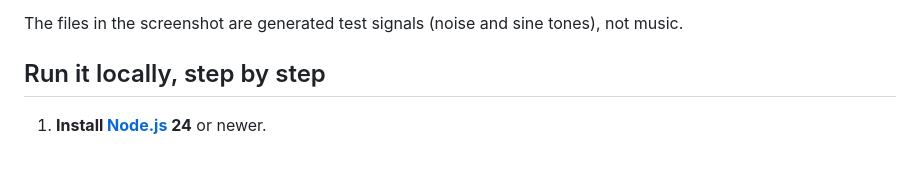
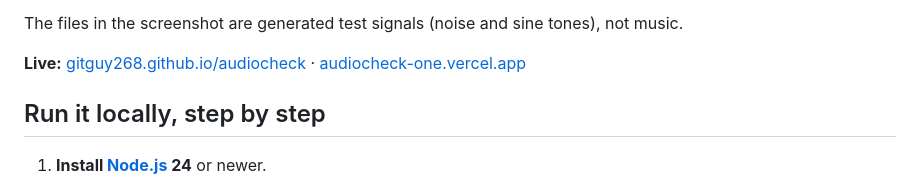
Before and after one commit to Gitguy268/audiocheck, a Markdown page: README.md, the part around the change. Rendered like a GitHub page; blank space fills up the shorter version.

Commit message:
Link the live sites from the README
Co-Authored-By: Claude Opus 5.5 <noreply@anthropic.com>

```diff
--- a/README.md
+++ b/README.md
@@ -19,6 +19,10 @@
 `Gitguy268/audiocheck` is a single web page. Drop audio files or a whole folder on it and each file gets a spectrogram, a set of measurements and a verdict in plain words: an MP3 dressed up as FLAC, a "hi-res" file that is upsampled CD audio, a track that clips, a file that is damaged.
 
 The files in the screenshot are generated test signals (noise and sine tones), not music.
+
+<!-- live-links -->
+**Live:** [gitguy268.github.io/audiocheck](https://gitguy268.github.io/audiocheck/) · [audiocheck-one.vercel.app](https://audiocheck-one.vercel.app)
+<!-- /live-links -->
 
 <!-- run-steps:start -->
 ## Run it locally, step by step
```
